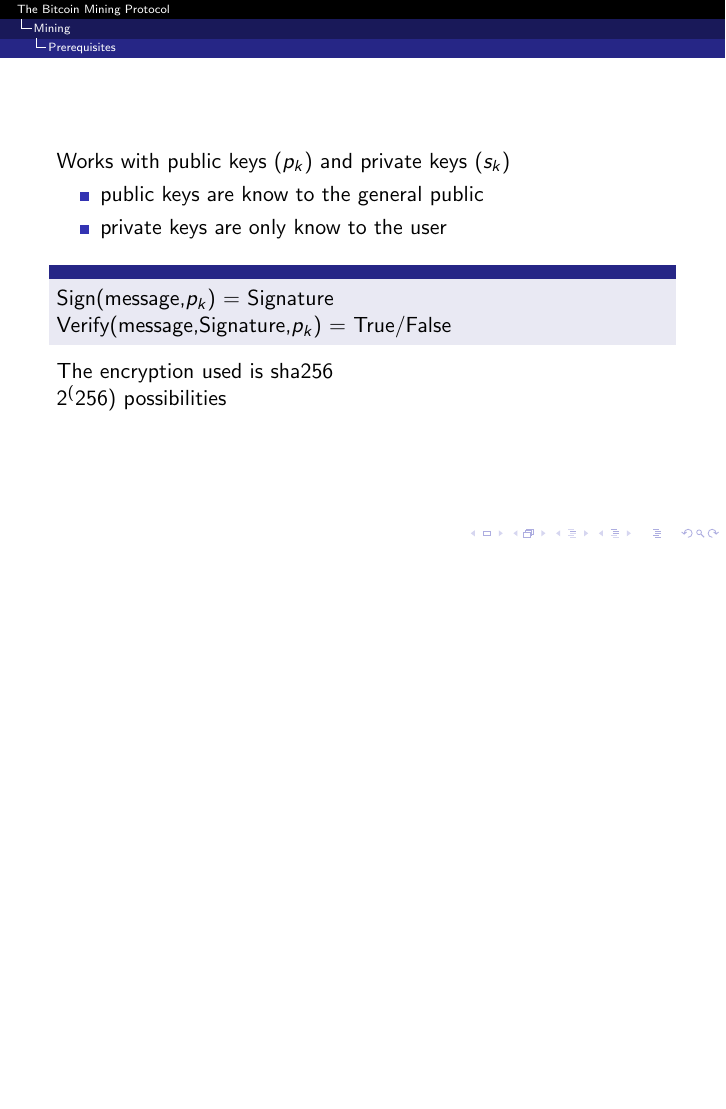
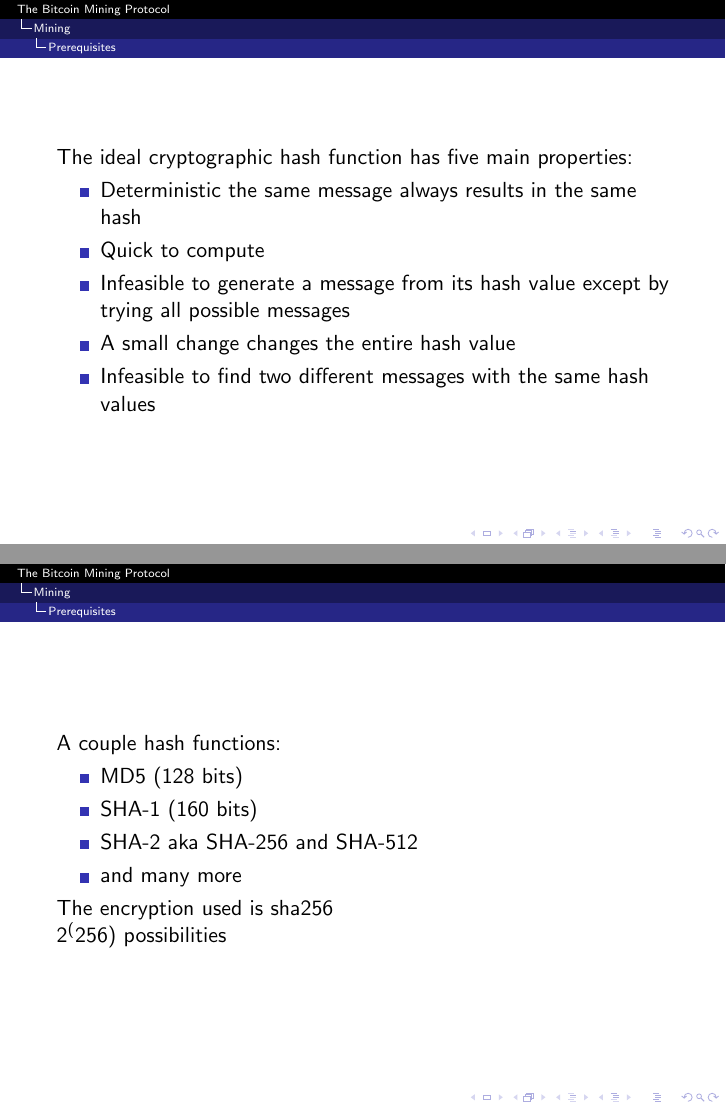
Before and after one commit to ups-csa-2018/english, LaTeX slides (presentation-bitcoin.tex): page 24 of 24 before the commit and pages 23 and 26 of 26 after it, the two joined at a grey line, the shorter picture padded with empty space. Compiled offline with pdfLaTeX.

Commit message:
added content to hash function

```diff
--- a/presentation-bitcoin.tex
+++ b/presentation-bitcoin.tex
@@ -143,14 +143,30 @@
         \pause
         Verify(message,Signature,$p_k$) = True/False
     \end{block}
+\end{frame}
+
+\begin{frame}
+    The ideal cryptographic hash function has five main properties:
+    \begin{itemize}
+        \item Deterministic the same message always results in the same hash
+        \item Quick to compute
+        \item Infeasible to generate a message from its hash value except by trying all possible messages
+        \item A small change changes the entire hash value
+        \item Infeasible to find two different messages with the same hash values
+    \end{itemize}
+\end{frame}
+\begin{frame}
+    A couple hash functions:
+    \begin{itemize}
+        \item MD5 (128 bits)
+        \item SHA-1 (160 bits)
+        \item SHA-2 aka SHA-256 and SHA-512
+        \item and many more
+    \end{itemize}
     \pause
     The encryption used is sha256\\
     \pause
     $2^(256)$ possibilities
 \end{frame}
-
 \subsection{Proof of Work}
-
-
-
 \end{document}
```
